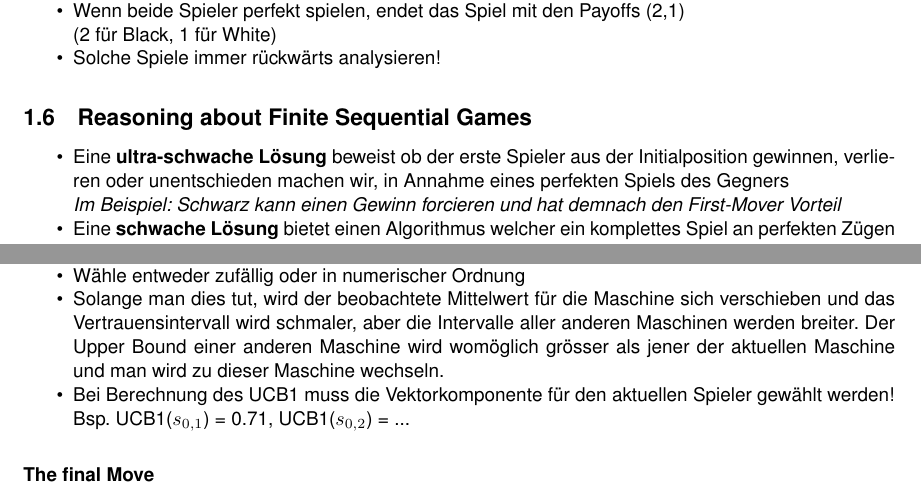
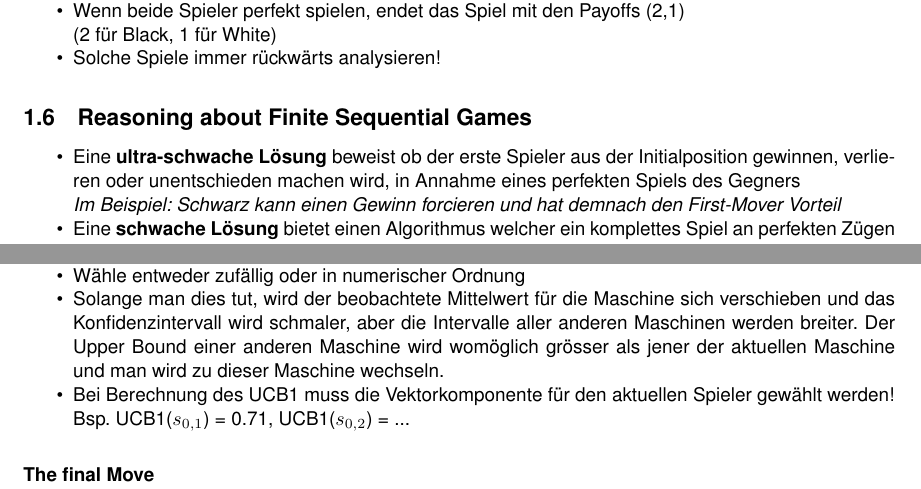
Before and after one commit to madotha/hslu_summaries, a LaTeX document (DL4G/dl4g_summary.tex): two parts of pages 4 and 10 of 14, joined at a grey line, cut so that both start at the same text. Compiled offline with pdfLaTeX.

Commit message:
small changes in DL4G

```diff
--- a/DL4G/dl4g_summary.tex
+++ b/DL4G/dl4g_summary.tex
@@ -169,7 +169,7 @@
 		\subsection{Reasoning about Finite Sequential Games}
 
 		\begin{itemize}
-			\item Eine \textbf{ultra-schwache Lösung} beweist ob der erste Spieler aus der Initialposition gewinnen, verlieren oder unentschieden machen wir, in Annahme eines perfekten Spiels des Gegners \\
+			\item Eine \textbf{ultra-schwache Lösung} beweist ob der erste Spieler aus der Initialposition gewinnen, verlieren oder unentschieden machen wird, in Annahme eines perfekten Spiels des Gegners \\
 			\textit{Im Beispiel: Schwarz kann einen Gewinn forcieren und hat demnach den First-Mover Vorteil}
 
 			\item Eine \textbf{schwache Lösung} bietet einen Algorithmus welcher ein komplettes Spiel an perfekten Zügen aus der Initialposition offenbart, in Annahme eines perfekten Spiels des Gegners \\
@@ -458,7 +458,7 @@
 			\item Kalkuliere das UCB1 ($U_{i}$) von jeder Maschine $i$
 			\item Spiele an der Maschine mit dem höchsten Upper Bound ($U_{i}$)
 			\item Wähle entweder zufällig oder in numerischer Ordnung
-			\item Solange man dies tut, wird der beobachtete Mittelwert für die Maschine sich verschieben und das Vertrauensintervall wird schmaler, aber die Intervalle aller anderen Maschinen werden breiter.
+			\item Solange man dies tut, wird der beobachtete Mittelwert für die Maschine sich verschieben und das Konfidenzintervall wird schmaler, aber die Intervalle aller anderen Maschinen werden breiter.
 			Der Upper Bound einer anderen Maschine wird womöglich grösser als jener der aktuellen Maschine und man wird zu dieser Maschine wechseln.
 			\item Bei Berechnung des UCB1 muss die Vektorkomponente für den aktuellen Spieler gewählt werden! \\
 				Bsp. UCB1($s_{0,1}$) = 0.71, UCB1($s_{0,2}$) = ...
```
Also changed, not shown: DL4G/dl4g_summary.pdf, DL4G/dl4g_summary.tex (2 more changed lines).
